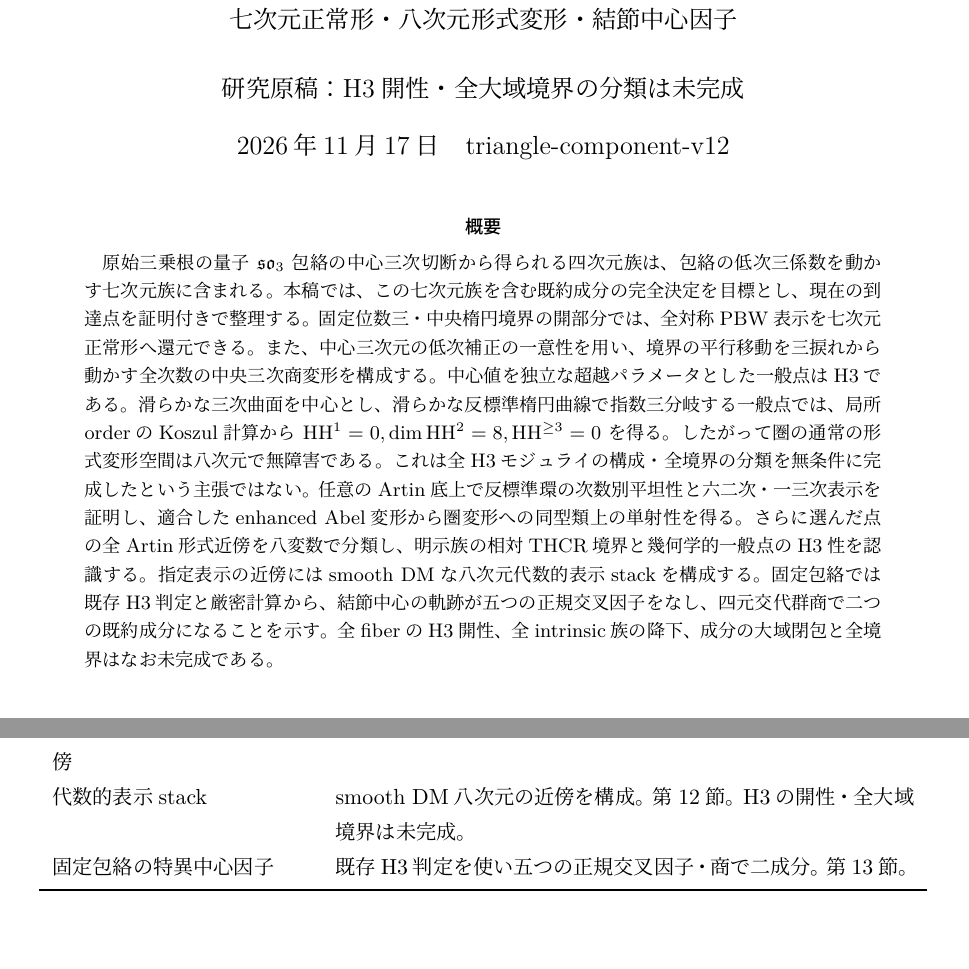
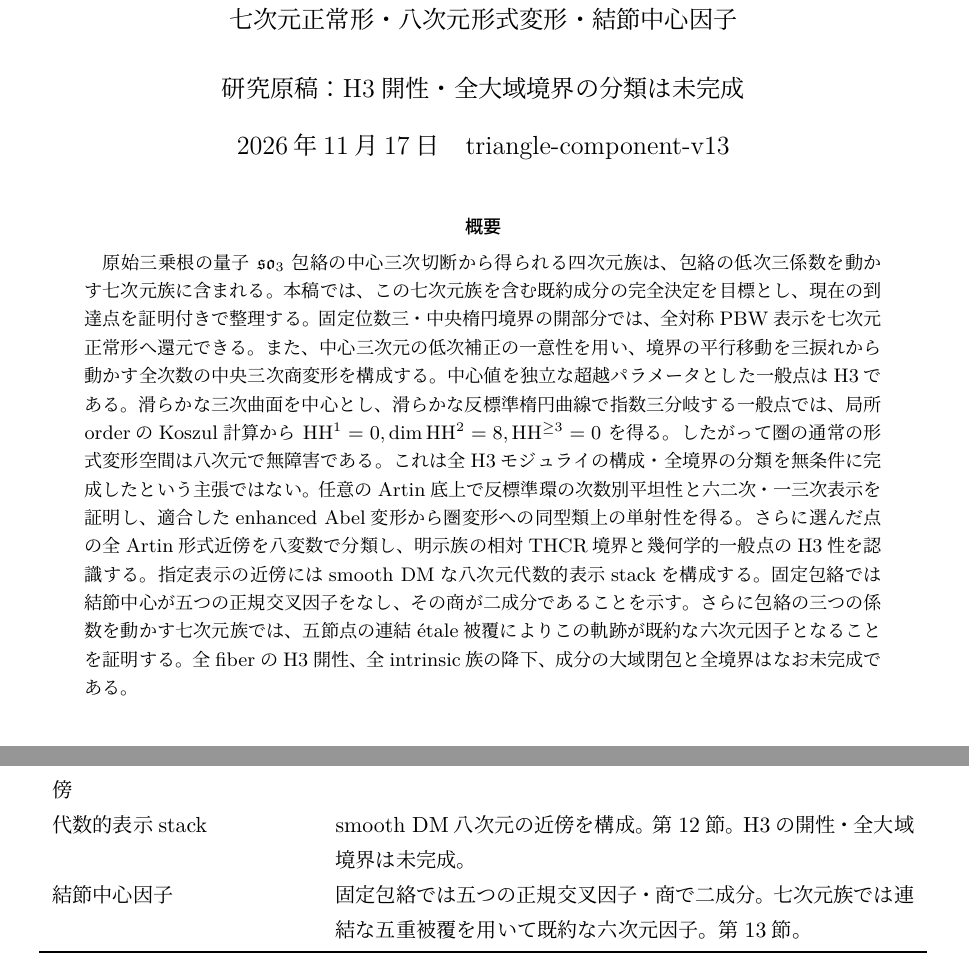
Before and after one commit to uedakazushi/nc-cubic-e6, a LaTeX document (papers/nc-cubic-e6.tex): two parts of pages 1 and 2 of 34 before the commit and two parts of pages 1 and 3 of 34 after it, joined at a grey line, cut so that both start at the same text. Compiled offline with LuaLaTeX.

Commit message:
Document seven-dimensional irreducible nodal E6 locus in papers/nc-cubic-e6.tex

```diff
--- a/papers/nc-cubic-e6.tex
+++ b/papers/nc-cubic-e6.tex
@@ -27,7 +27,7 @@
 \newcommand{\PP}{\mathbb P}
 \title{楕円 $E_6$ 量子化成分の幾何学に向けて\\\large 七次元正常形・八次元形式変形・結節中心因子}
 \author{研究原稿：H3開性・全大域境界の分類は未完成}
-\date{2026年11月17日\quad triangle-component-v12}
+\date{2026年11月17日\quad triangle-component-v13}
 \begin{document}\maketitle
 \begin{abstract}
 原始三乗根の量子 $\mathfrak{so}_3$ 包絡の中心三次切断から得られる四次元族は、
@@ -44,7 +44,7 @@
 適合したenhanced Abel変形から圏変形への同型類上の単射性を得る。
 さらに選んだ点の全Artin形式近傍を八変数で分類し、明示族の相対THCR境界と幾何学的一般点のH3性を認識する。
 指定表示の近傍にはsmooth DMな八次元代数的表示stackを構成する。
-固定包絡では既存H3判定と厳密計算から、結節中心の軌跡が五つの正規交叉因子をなし、四元交代群商で二つの既約成分になることを示す。
+固定包絡では結節中心が五つの正規交叉因子をなし、その商が二成分であることを示す。さらに包絡の三つの係数を動かす七次元族では、五節点の連結\'{e}tale被覆によりこの軌跡が既約な六次元因子となることを証明する。
 全fiberのH3開性、全intrinsic族の降下、成分の大域閉包と全境界はなお未完成である。
 \end{abstract}
 \tableofcontents
@@ -67,7 +67,7 @@ Artin--Zhang豊富性、三次曲面の反標準Hilbert値を満たし、
 一般点の圏の変形&滑らかな中心・境界と記載した局所order模型の下で $\HH^2=8,\HH^3=0$。第\ref{sec:hh}節。\\
 選んだ点の全Artin形式近傍&八変数の全同時形式族で分類。第\ref{sec:artin-enhancement}節。\\
 代数的表示stack&smooth DM八次元の近傍を構成。第\ref{sec:presentation-stack}節。H3の開性・全大域境界は未完成。\\
-固定包絡の特異中心因子&既存H3判定を使い五つの正規交叉因子・商で二成分。第\ref{sec:nodal-centers}節。\\\bottomrule
+結節中心因子&固定包絡では五つの正規交叉因子・商で二成分。七次元族では連結な五重被覆を用いて既約な六次元因子。第\ref{sec:nodal-centers}節。\\\bottomrule
 \end{tabular}\end{center}
 
 ポテンシャルPBW変形と中心元の存在はEtingof--Ginzburg \cite{EG} の既知結果を使う。
```
Also changed, not shown: papers/nc-cubic-e6.tex (3 more changed lines).
